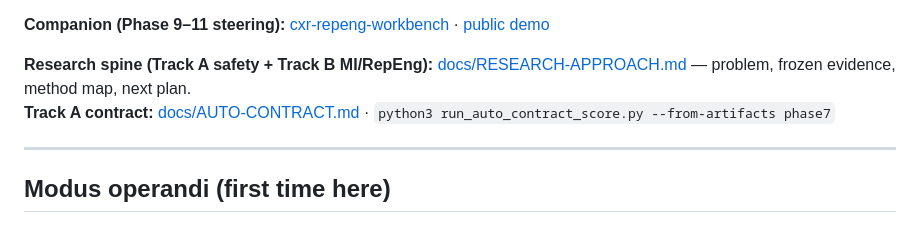
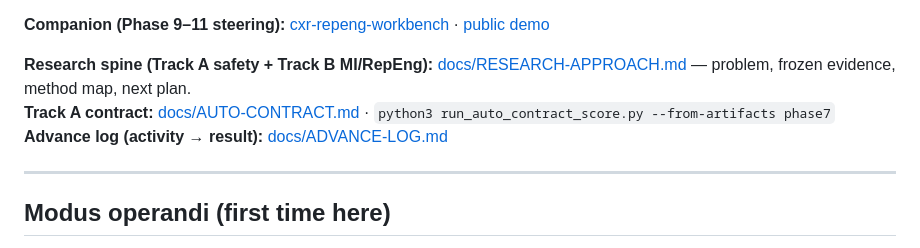
Before and after one commit to UdonsiKalu/cxr-evidence-grounding-lab, a Markdown page: README.md, the part around the change. Drawn GitHub-style.

Commit message:
Add ADVANCE-LOG for each fidelity/RepEng advance and result.
Seeded with Track A contract, temporal-dev Dual baseline, demos, and
soft-pilot summary so documentation stays one scroll away.

```diff
--- a/README.md
+++ b/README.md
@@ -9,6 +9,7 @@ https://udonsikalu.github.io/cxr-evidence-grounding-lab/
 
 **Research spine (Track A safety + Track B MI/RepEng):** [docs/RESEARCH-APPROACH.md](./docs/RESEARCH-APPROACH.md) — problem, frozen evidence, method map, next plan.
 **Track A contract:** [docs/AUTO-CONTRACT.md](./docs/AUTO-CONTRACT.md) · `python3 run_auto_contract_score.py --from-artifacts phase7`
+**Advance log (activity → result):** [docs/ADVANCE-LOG.md](./docs/ADVANCE-LOG.md)
 
 ---
 
```
Also changed, not shown: docs/ADVANCE-LOG.md (added, +96 -0 lines), docs/RESEARCH-APPROACH.md (+1 -0 lines).
